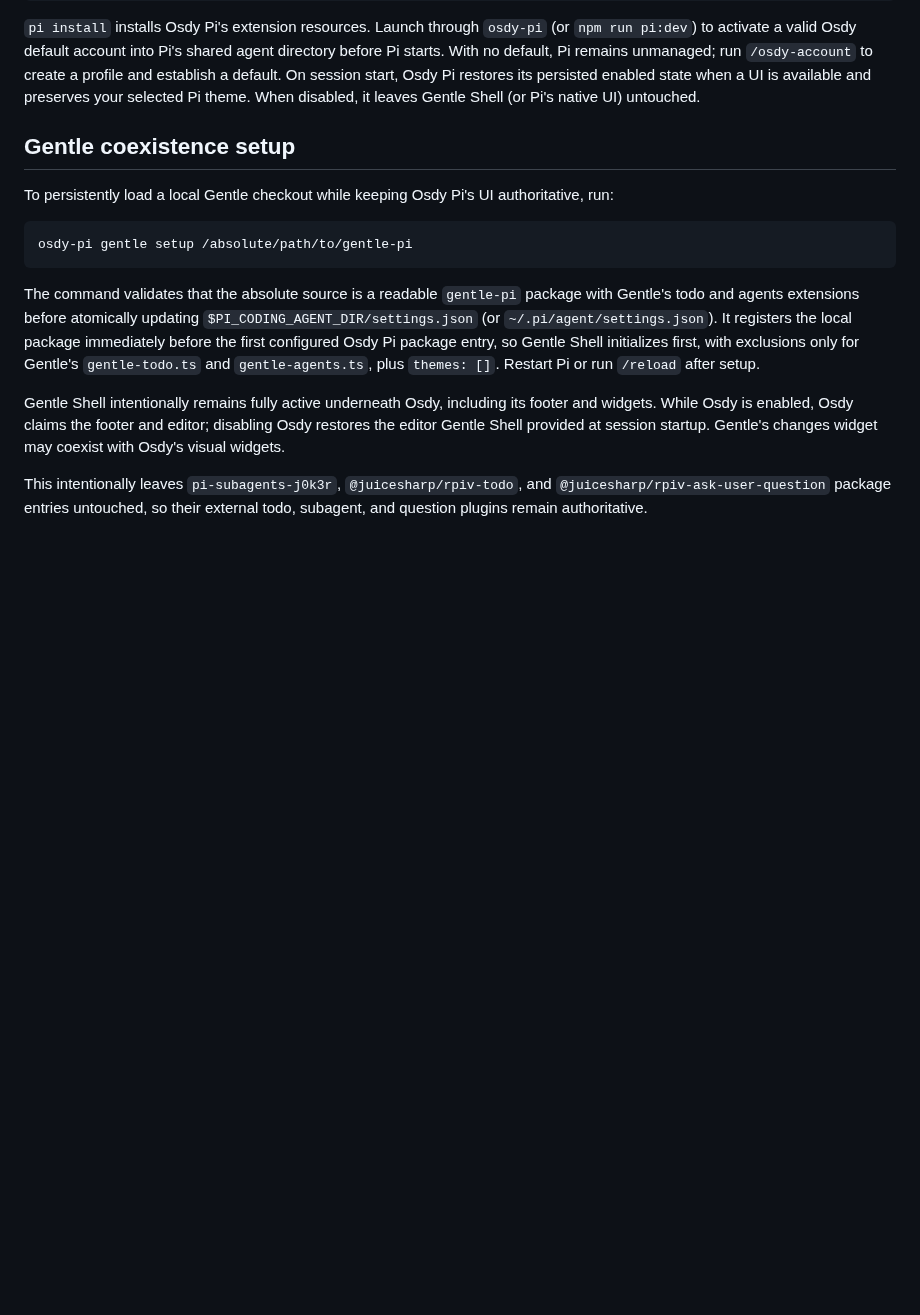
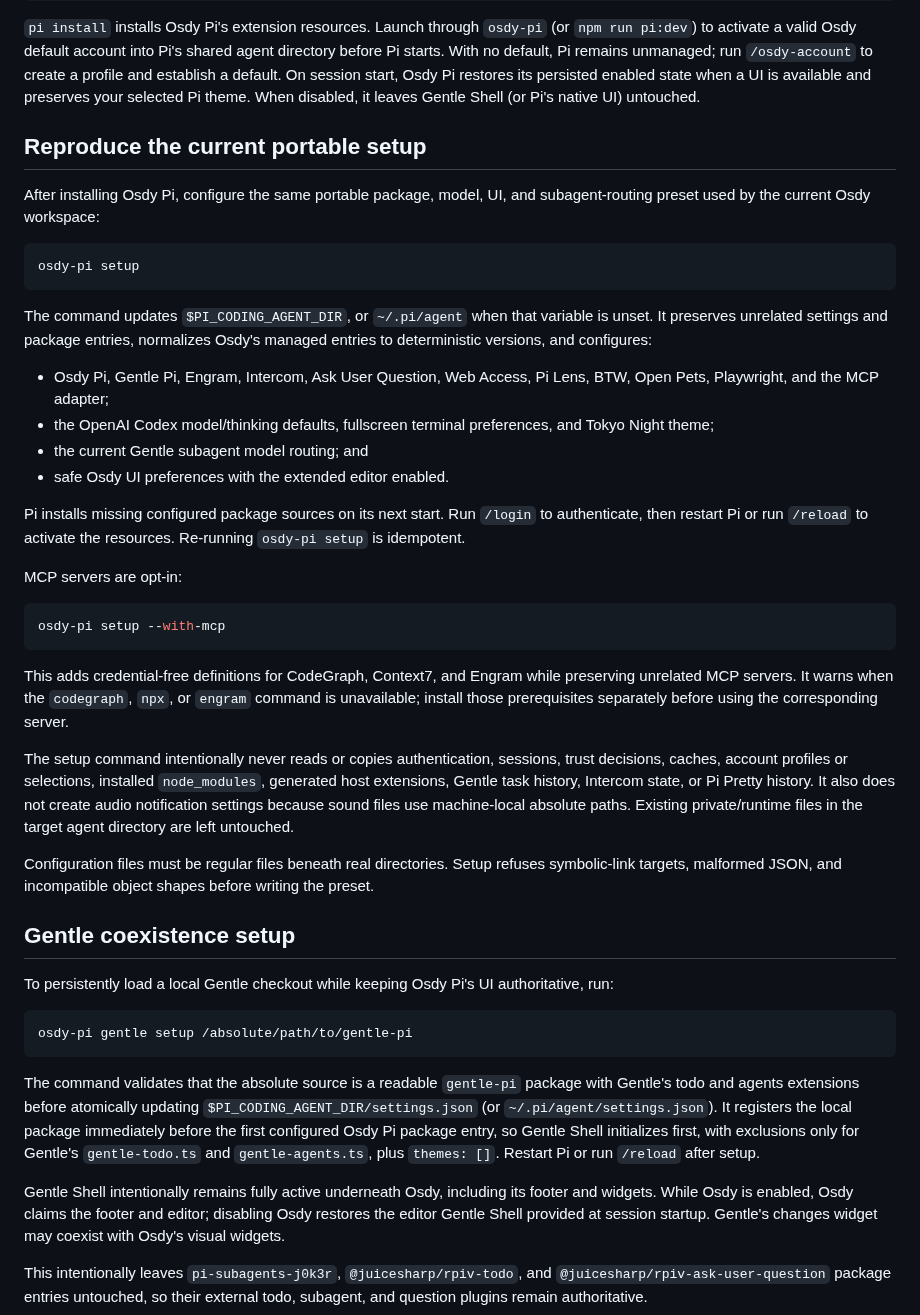
Before and after one commit to OsdyOrtiz/Osdy-Pi, a Markdown page: README.md, the part around the change. Drawn GitHub-style; blank space fills up the shorter version.

Commit message:
docs(setup): explain portable clone boundaries

````diff
--- a/README.md
+++ b/README.md
@@ -39,6 +39,35 @@ pi
 ```
 
 `pi install` installs Osdy Pi's extension resources. Launch through `osdy-pi` (or `npm run pi:dev`) to activate a valid Osdy default account into Pi's shared agent directory before Pi starts. With no default, Pi remains unmanaged; run `/osdy-account` to create a profile and establish a default. On session start, Osdy Pi restores its persisted enabled state when a UI is available and preserves your selected Pi theme. When disabled, it leaves Gentle Shell (or Pi's native UI) untouched.
+
+## Reproduce the current portable setup
+
+After installing Osdy Pi, configure the same portable package, model, UI, and subagent-routing preset used by the current Osdy workspace:
+
+```bash
+osdy-pi setup
+```
+
+The command updates `$PI_CODING_AGENT_DIR`, or `~/.pi/agent` when that variable is unset. It preserves unrelated settings and package entries, normalizes Osdy's managed entries to deterministic versions, and configures:
+
+- Osdy Pi, Gentle Pi, Engram, Intercom, Ask User Question, Web Access, Pi Lens, BTW, Open Pets, Playwright, and the MCP adapter;
+- the OpenAI Codex model/thinking defaults, fullscreen terminal preferences, and Tokyo Night theme;
+- the current Gentle subagent model routing; and
+- safe Osdy UI preferences with the extended editor enabled.
+
+Pi installs missing configured package sources on its next start. Run `/login` to authenticate, then restart Pi or run `/reload` to activate the resources. Re-running `osdy-pi setup` is idempotent.
+
+MCP servers are opt-in:
+
+```bash
+osdy-pi setup --with-mcp
+```
+
+This adds credential-free definitions for CodeGraph, Context7, and Engram while preserving unrelated MCP servers. It warns when the `codegraph`, `npx`, or `engram` command is unavailable; install those prerequisites separately before using the corresponding server.
+
+The setup command intentionally never reads or copies authentication, sessions, trust decisions, caches, account profiles or selections, installed `node_modules`, generated host extensions, Gentle task history, Intercom state, or Pi Pretty history. It also does not create audio notification settings because sound files use machine-local absolute paths. Existing private/runtime files in the target agent directory are left untouched.
+
+Configuration files must be regular files beneath real directories. Setup refuses symbolic-link targets, malformed JSON, and incompatible object shapes before writing the preset.
 
 ## Gentle coexistence setup
 
````
